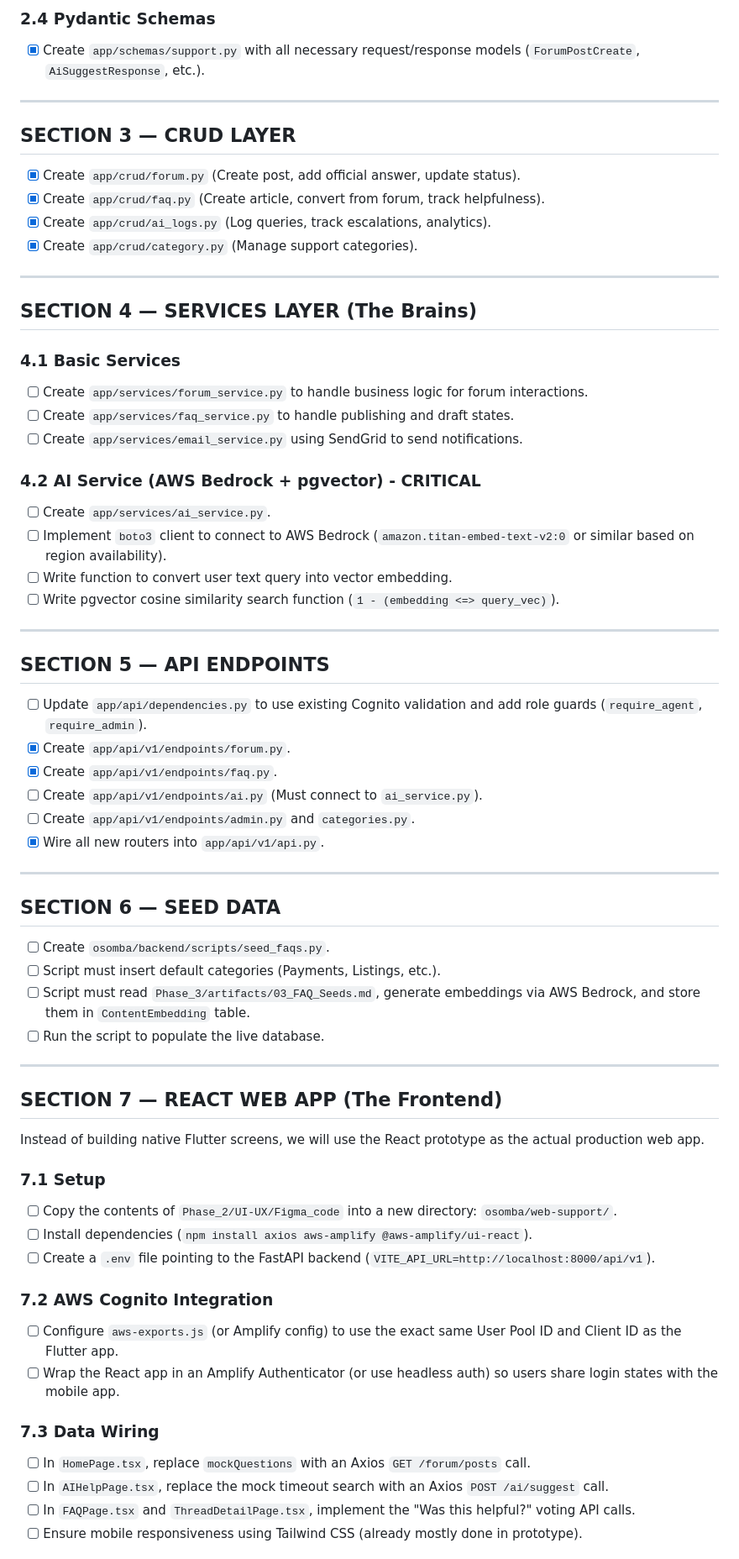
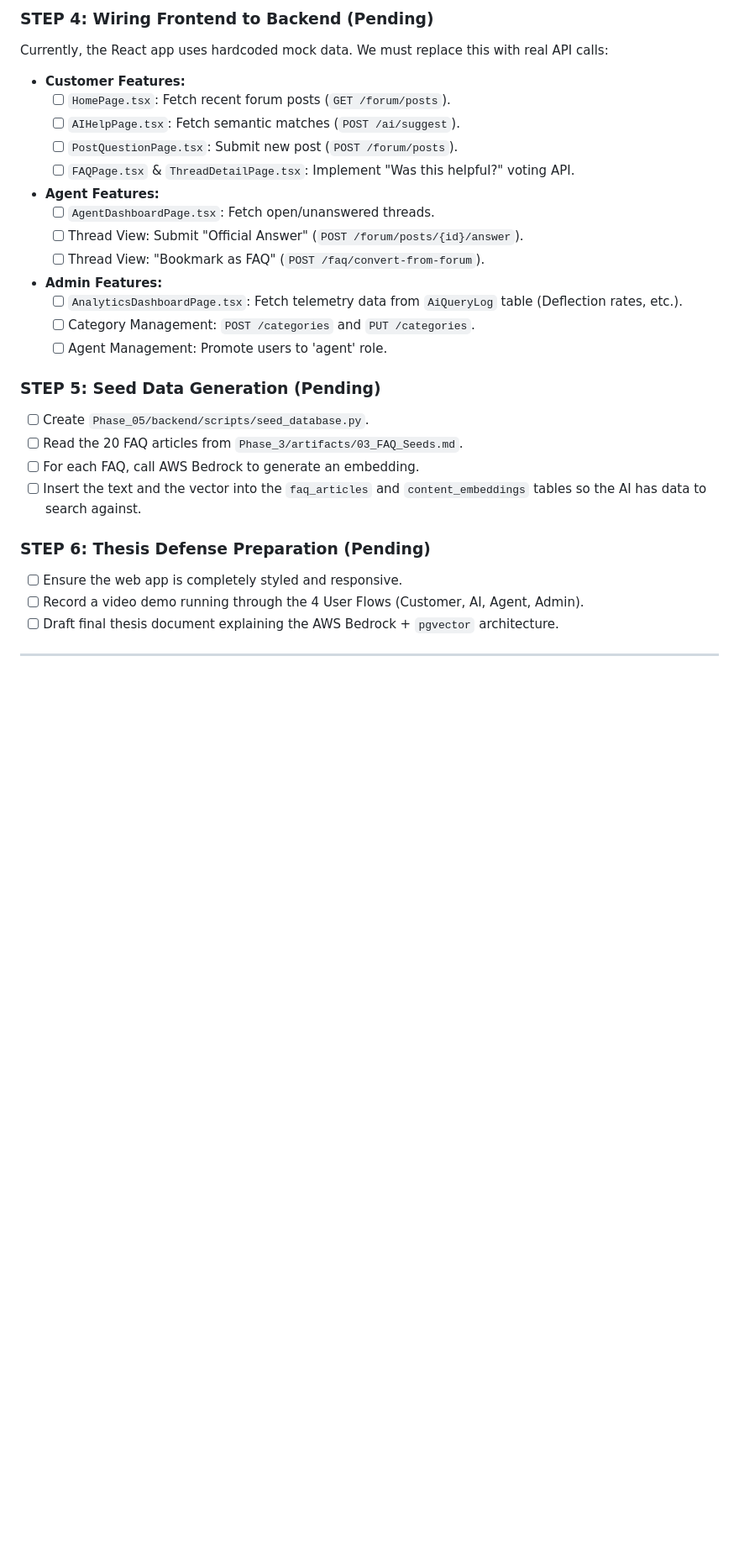
Before and after one commit to Splendor73/Osomba-Barret-Thesis, a Markdown page: Phase_4/EXECUTION_PLAN.md, the part around one of its changes. Shown at 84% size. Rendered like a GitHub page; blank space fills up the shorter version.

```diff
--- a/Phase_4/EXECUTION_PLAN.md
+++ b/Phase_4/EXECUTION_PLAN.md
@@ -62,69 +65,33 @@ This document is the single source of truth for building the thesis.
 
-### 2.4 Pydantic Schemas
-- [x] Create `app/schemas/support.py` with all necessary request/response models (`ForumPostCreate`, `AiSuggestResponse`, etc.).
+### STEP 4: Wiring Frontend to Backend (Pending)
+Currently, the React app uses hardcoded mock data. We must replace this with real API calls:
+
+*   **Customer Features:**
+    *   [ ] `HomePage.tsx`: Fetch recent forum posts (`GET /forum/posts`).
+    *   [ ] `AIHelpPage.tsx`: Fetch semantic matches (`POST /ai/suggest`).
+    *   [ ] `PostQuestionPage.tsx`: Submit new post (`POST /forum/posts`).
+    *   [ ] `FAQPage.tsx` & `ThreadDetailPage.tsx`: Implement "Was this helpful?" voting API.
+
+*   **Agent Features:**
+    *   [ ] `AgentDashboardPage.tsx`: Fetch open/unanswered threads.
+    *   [ ] Thread View: Submit "Official Answer" (`POST /forum/posts/{id}/answer`).
+    *   [ ] Thread View: "Bookmark as FAQ" (`POST /faq/convert-from-forum`).
+
+*   **Admin Features:**
+    *   [ ] `AnalyticsDashboardPage.tsx`: Fetch telemetry data from `AiQueryLog` table (Deflection rates, etc.).
+    *   [ ] Category Management: `POST /categories` and `PUT /categories`.
+    *   [ ] Agent Management: Promote users to 'agent' role.
+
+### STEP 5: Seed Data Generation (Pending)
+- [ ] Create `Phase_05/backend/scripts/seed_database.py`.
+- [ ] Read the 20 FAQ articles from `Phase_3/artifacts/03_FAQ_Seeds.md`.
+- [ ] For each FAQ, call AWS Bedrock to generate an embedding.
+- [ ] Insert the text and the vector into the `faq_articles` and `content_embeddings` tables so the AI has data to search against.
+
+### STEP 6: Thesis Defense Preparation (Pending)
+- [ ] Ensure the web app is completely styled and responsive.
+- [ ] Record a video demo running through the 4 User Flows (Customer, AI, Agent, Admin).
+- [ ] Draft final thesis document explaining the AWS Bedrock + `pgvector` architecture.
 
 ---
 
-## SECTION 3 — CRUD LAYER
-
-- [x] Create `app/crud/forum.py` (Create post, add official answer, update status).
-- [x] Create `app/crud/faq.py` (Create article, convert from forum, track helpfulness).
-- [x] Create `app/crud/ai_logs.py` (Log queries, track escalations, analytics).
-- [x] Create `app/crud/category.py` (Manage support categories).
-
----
-
-## SECTION 4 — SERVICES LAYER (The Brains)
-
-### 4.1 Basic Services
-- [ ] Create `app/services/forum_service.py` to handle business logic for forum interactions.
-- [ ] Create `app/services/faq_service.py` to handle publishing and draft states.
-- [ ] Create `app/services/email_service.py` using SendGrid to send notifications.
-
-### 4.2 AI Service (AWS Bedrock + pgvector) - CRITICAL
-- [ ] Create `app/services/ai_service.py`.
-- [ ] Implement `boto3` client to connect to AWS Bedrock (`amazon.titan-embed-text-v2:0` or similar based on region availability).
-- [ ] Write function to convert user text query into vector embedding.
-- [ ] Write pgvector cosine similarity search function (`1 - (embedding <=> query_vec)`).
-
----
-
-## SECTION 5 — API ENDPOINTS
-
-- [ ] Update `app/api/dependencies.py` to use existing Cognito validation and add role guards (`require_agent`, `require_admin`).
-- [x] Create `app/api/v1/endpoints/forum.py`.
-- [x] Create `app/api/v1/endpoints/faq.py`.
-- [ ] Create `app/api/v1/endpoints/ai.py` (Must connect to `ai_service.py`).
-- [ ] Create `app/api/v1/endpoints/admin.py` and `categories.py`.
-- [x] Wire all new routers into `app/api/v1/api.py`.
-
----
-
-## SECTION 6 — SEED DATA
-
-- [ ] Create `osomba/backend/scripts/seed_faqs.py`.
-- [ ] Script must insert default categories (Payments, Listings, etc.).
-- [ ] Script must read `Phase_3/artifacts/03_FAQ_Seeds.md`, generate embeddings via AWS Bedrock, and store them in `ContentEmbedding` table.
-- [ ] Run the script to populate the live database.
-
----
-
-## SECTION 7 — REACT WEB APP (The Frontend)
-
-Instead of building native Flutter screens, we will use the React prototype as the actual production web app.
-
-### 7.1 Setup
-- [ ] Copy the contents of `Phase_2/UI-UX/Figma_code` into a new directory: `osomba/web-support/`.
-- [ ] Install dependencies (`npm install axios aws-amplify @aws-amplify/ui-react`).
-- [ ] Create a `.env` file pointing to the FastAPI backend (`VITE_API_URL=http://localhost:8000/api/v1`).
-
-### 7.2 AWS Cognito Integration
-- [ ] Configure `aws-exports.js` (or Amplify config) to use the exact same User Pool ID and Client ID as the Flutter app.
-- [ ] Wrap the React app in an Amplify Authenticator (or use headless auth) so users share login states with the mobile app.
-
-### 7.3 Data Wiring
-- [ ] In `HomePage.tsx`, replace `mockQuestions` with an Axios `GET /forum/posts` call.
-- [ ] In `AIHelpPage.tsx`, replace the mock timeout search with an Axios `POST /ai/suggest` call.
-- [ ] In `FAQPage.tsx` and `ThreadDetailPage.tsx`, implement the "Was this helpful?" voting API calls.
-- [ ] Ensure mobile responsiveness using Tailwind CSS (already mostly done in prototype).
-
```
Also changed, not shown: other parts of Phase_4/EXECUTION_PLAN.md (+50 -62 lines).
